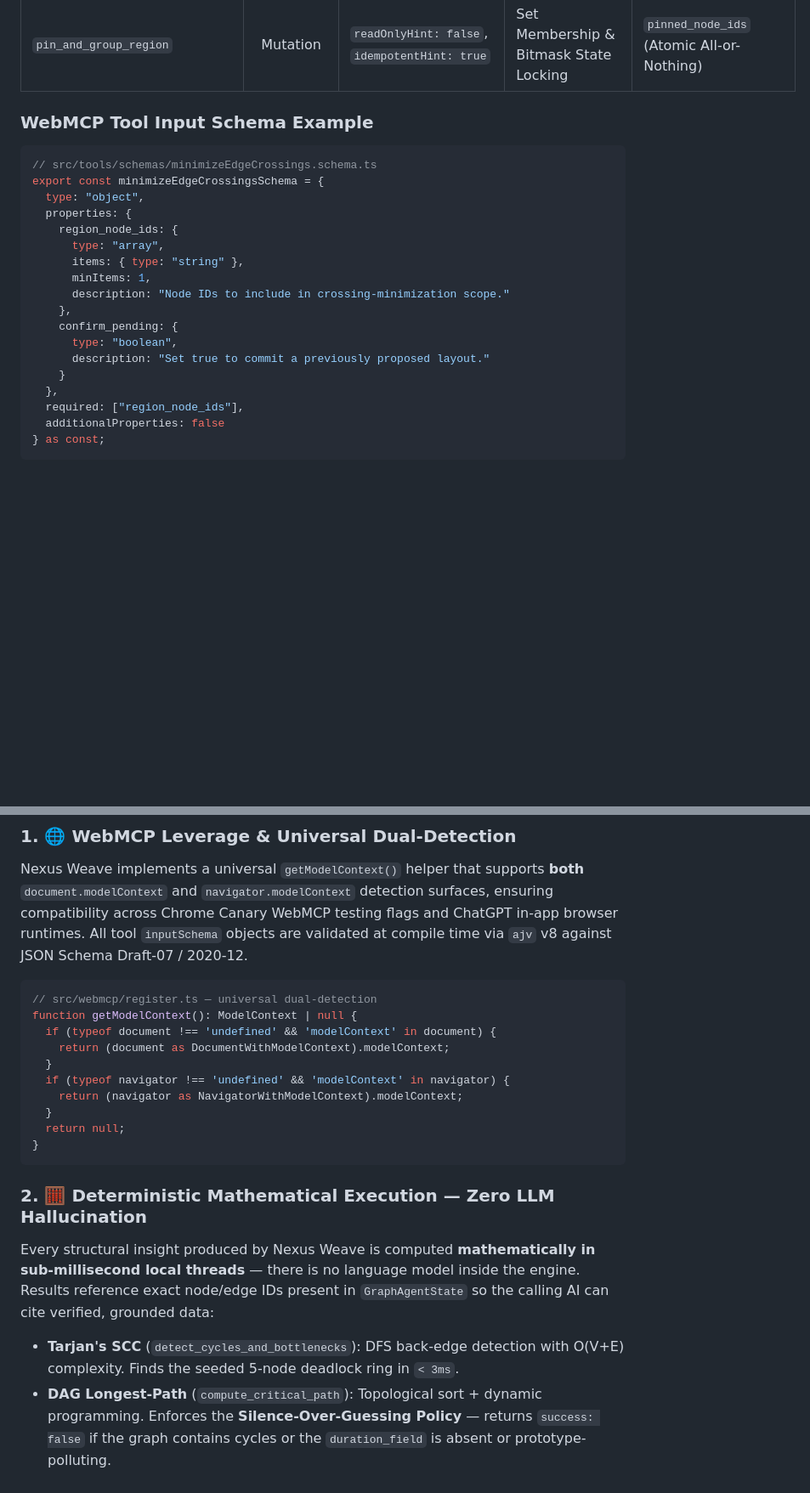
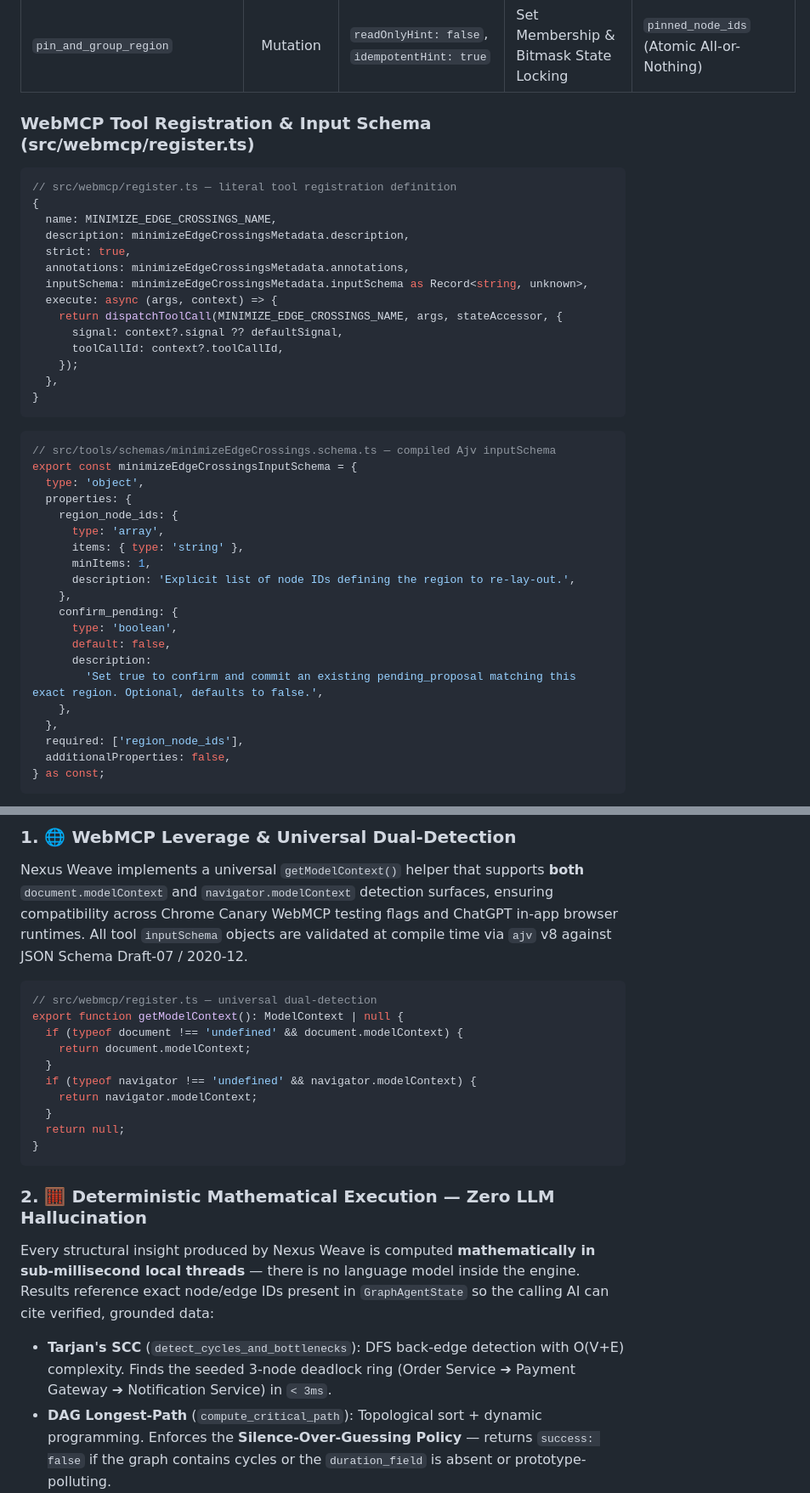
Before and after one commit to piyushxlabs/nexus-weave, a Markdown page: README.md, 2 parts joined by grey strips. Shown at 85% size. GitHub-like rendering; blank space fills up the shorter version.

Commit message:
Docs: Harmonize 3-node deadlock metrics, literal registerTool snippet, and 129-test verification counts

````diff
--- a/README.md
+++ b/README.md
@@ -143,26 +143,45 @@ All 5 tools are registered exclusively via `document.modelContext.registerTool`
 | `minimize_edge_crossings` | Mutation | `readOnlyHint: false` | Bounded Barycenter Relaxation + 2D Segment Intersection | `graph_nodes.position` (HITL Gated) |
 | `pin_and_group_region` | Mutation | `readOnlyHint: false`, `idempotentHint: true` | Set Membership & Bitmask State Locking | `pinned_node_ids` (Atomic All-or-Nothing) |
 
-### WebMCP Tool Input Schema Example
+### WebMCP Tool Registration & Input Schema (src/webmcp/register.ts)
 
 ```typescript
-// src/tools/schemas/minimizeEdgeCrossings.schema.ts
-export const minimizeEdgeCrossingsSchema = {
-  type: "object",
+// src/webmcp/register.ts — literal tool registration definition
+{
+  name: MINIMIZE_EDGE_CROSSINGS_NAME,
+  description: minimizeEdgeCrossingsMetadata.description,
+  strict: true,
+  annotations: minimizeEdgeCrossingsMetadata.annotations,
+  inputSchema: minimizeEdgeCrossingsMetadata.inputSchema as Record<string, unknown>,
+  execute: async (args, context) => {
+    return dispatchToolCall(MINIMIZE_EDGE_CROSSINGS_NAME, args, stateAccessor, {
+      signal: context?.signal ?? defaultSignal,
+      toolCallId: context?.toolCallId,
+    });
+  },
+}
+```
+
+```typescript
+// src/tools/schemas/minimizeEdgeCrossings.schema.ts — compiled Ajv inputSchema
+export const minimizeEdgeCrossingsInputSchema = {
+  type: 'object',
   properties: {
     region_node_ids: {
-      type: "array",
-      items: { type: "string" },
+      type: 'array',
+      items: { type: 'string' },
       minItems: 1,
-      description: "Node IDs to include in crossing-minimization scope."
+      description: 'Explicit list of node IDs defining the region to re-lay-out.',
     },
     confirm_pending: {
-      type: "boolean",
-      description: "Set true to commit a previously proposed layout."
-    }
+      type: 'boolean',
+      default: false,
+      description:
+        'Set true to confirm and commit an existing pending_proposal matching this exact region. Optional, defaults to false.',
+    },
   },
-  required: ["region_node_ids"],
-  additionalProperties: false
+  required: ['region_node_ids'],
+  additionalProperties: false,
 } as const;
 ```
 
@@ -178,12 +197,12 @@ Nexus Weave implements a universal `getModelContext()` helper that supports **bo
 
 ```typescript
 // src/webmcp/register.ts — universal dual-detection
-function getModelContext(): ModelContext | null {
-  if (typeof document !== 'undefined' && 'modelContext' in document) {
-    return (document as DocumentWithModelContext).modelContext;
+export function getModelContext(): ModelContext | null {
+  if (typeof document !== 'undefined' && document.modelContext) {
+    return document.modelContext;
   }
-  if (typeof navigator !== 'undefined' && 'modelContext' in navigator) {
-    return (navigator as NavigatorWithModelContext).modelContext;
+  if (typeof navigator !== 'undefined' && navigator.modelContext) {
+    return navigator.modelContext;
   }
   return null;
 }
@@ -193,7 +212,7 @@ function getModelContext(): ModelContext | null {
 
 Every structural insight produced by Nexus Weave is computed **mathematically in sub-millisecond local threads** — there is no language model inside the engine. Results reference exact node/edge IDs present in `GraphAgentState` so the calling AI can cite verified, grounded data:
 
-- **Tarjan's SCC** (`detect_cycles_and_bottlenecks`): DFS back-edge detection with O(V+E) complexity. Finds the seeded 5-node deadlock ring in `< 3ms`.
+- **Tarjan's SCC** (`detect_cycles_and_bottlenecks`): DFS back-edge detection with O(V+E) complexity. Finds the seeded 3-node deadlock ring (Order Service ➔ Payment Gateway ➔ Notification Service) in `< 3ms`.
 - **DAG Longest-Path** (`compute_critical_path`): Topological sort + dynamic programming. Enforces the **Silence-Over-Guessing Policy** — returns `success: false` if the graph contains cycles or the `duration_field` is absent or prototype-polluting.
 - **Barycenter Relaxation** (`minimize_edge_crossings`): Bounded iteration (`iterations ≤ config.max_layout_iterations`) of the Sugiyama-framework barycenter heuristic with 2D line-segment intersection counting. Reduces initial crossing count from 9 → 0 on the seed graph.
 
````
Also changed, not shown: other parts of README.md (+10 -10 lines).
